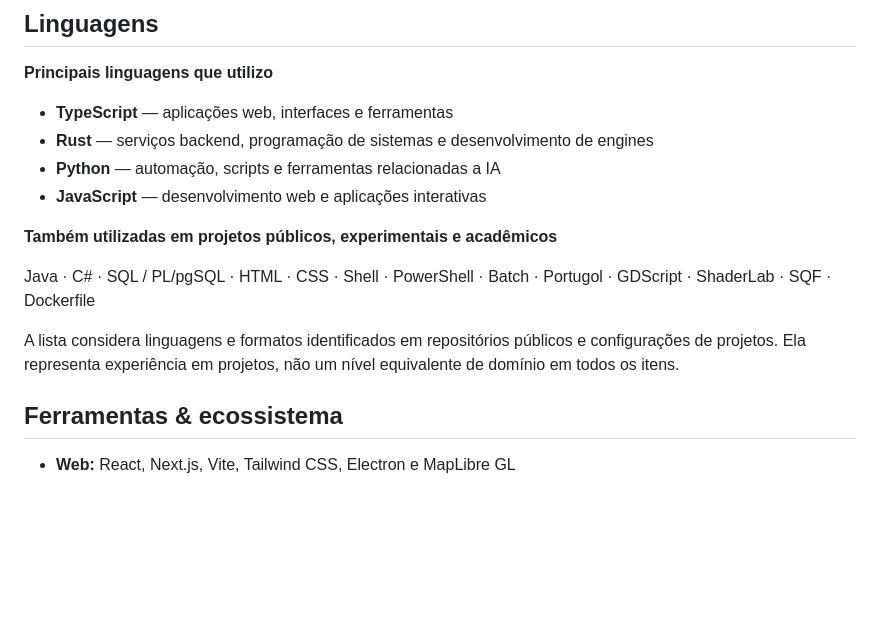
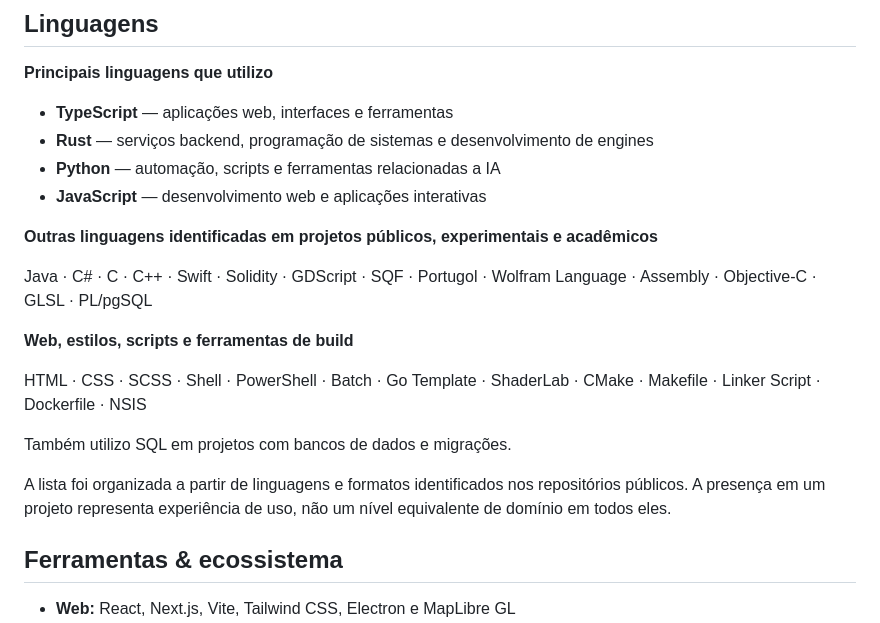
Before and after one commit to Lucas-Belucci-Bellini/Lucas-Belucci-Bellini, a Markdown page: README.md, the part around the change. GitHub-like rendering; blank space fills up the shorter version.

Commit message:
docs(profile): include complete public language inventory

```diff
--- a/README.md
+++ b/README.md
@@ -25,11 +25,17 @@ Sou Lucas Belucci Bellini, também conhecido como Spartan Gamer BR. Tenho intere
 - **Python** — automação, scripts e ferramentas relacionadas a IA
 - **JavaScript** — desenvolvimento web e aplicações interativas
 
-**Também utilizadas em projetos públicos, experimentais e acadêmicos**
+**Outras linguagens identificadas em projetos públicos, experimentais e acadêmicos**
 
-Java · C# · SQL / PL/pgSQL · HTML · CSS · Shell · PowerShell · Batch · Portugol · GDScript · ShaderLab · SQF · Dockerfile
+Java · C# · C · C++ · Swift · Solidity · GDScript · SQF · Portugol · Wolfram Language · Assembly · Objective-C · GLSL · PL/pgSQL
 
-A lista considera linguagens e formatos identificados em repositórios públicos e configurações de projetos. Ela representa experiência em projetos, não um nível equivalente de domínio em todos os itens.
+**Web, estilos, scripts e ferramentas de build**
+
+HTML · CSS · SCSS · Shell · PowerShell · Batch · Go Template · ShaderLab · CMake · Makefile · Linker Script · Dockerfile · NSIS
+
+Também utilizo SQL em projetos com bancos de dados e migrações.
+
+A lista foi organizada a partir de linguagens e formatos identificados nos repositórios públicos. A presença em um projeto representa experiência de uso, não um nível equivalente de domínio em todos eles.
 
 ## Ferramentas & ecossistema
 
```
